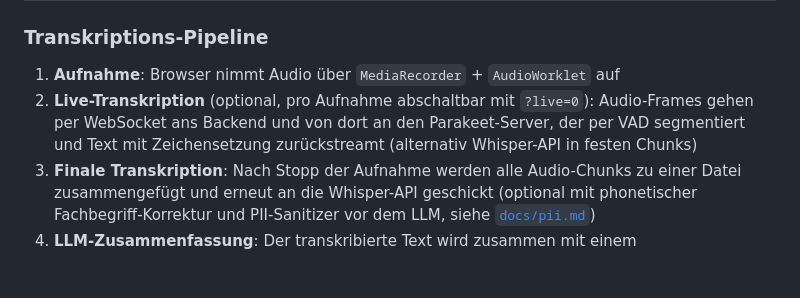
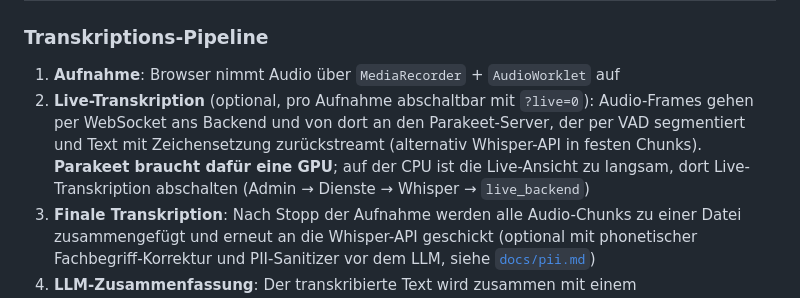
Before and after one commit to s2a-open-technologies/openDox, a Markdown page: README.md, the part around the change. Rendered like a GitHub page; blank space fills up the shorter version.

Commit message:
docs: Parakeet live streaming needs a GPU, drop the unmeasured CPU latency table

```diff
--- a/README.md
+++ b/README.md
@@ -106,7 +106,7 @@ npm run build
 ### Transkriptions-Pipeline
 
 1. **Aufnahme**: Browser nimmt Audio über `MediaRecorder` + `AudioWorklet` auf
-2. **Live-Transkription** (optional, pro Aufnahme abschaltbar mit `?live=0`): Audio-Frames gehen per WebSocket ans Backend und von dort an den Parakeet-Server, der per VAD segmentiert und Text mit Zeichensetzung zurückstreamt (alternativ Whisper-API in festen Chunks)
+2. **Live-Transkription** (optional, pro Aufnahme abschaltbar mit `?live=0`): Audio-Frames gehen per WebSocket ans Backend und von dort an den Parakeet-Server, der per VAD segmentiert und Text mit Zeichensetzung zurückstreamt (alternativ Whisper-API in festen Chunks). **Parakeet braucht dafür eine GPU**; auf der CPU ist die Live-Ansicht zu langsam, dort Live-Transkription abschalten (Admin → Dienste → Whisper → `live_backend`)
 3. **Finale Transkription**: Nach Stopp der Aufnahme werden alle Audio-Chunks zu einer Datei zusammengefügt und erneut an die Whisper-API geschickt (optional mit phonetischer Fachbegriff-Korrektur und PII-Sanitizer vor dem LLM, siehe [`docs/pii.md`](docs/pii.md))
 4. **LLM-Zusammenfassung**: Der transkribierte Text wird zusammen mit einem kategoriespezifischen Prompt an ein externes LLM geschickt (z. B. Ollama, vLLM, OpenAI-kompatibel)
 
```
Also changed, not shown: .agents/AGENTS.md (+1 -1 lines), docs/opendox.md (+5 -5 lines).
